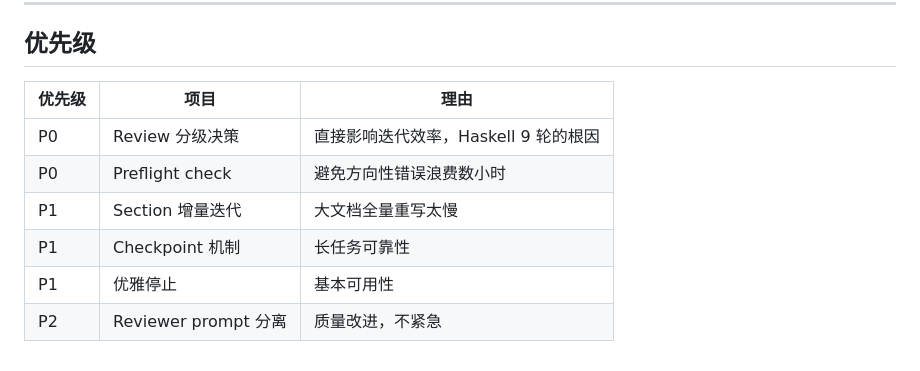
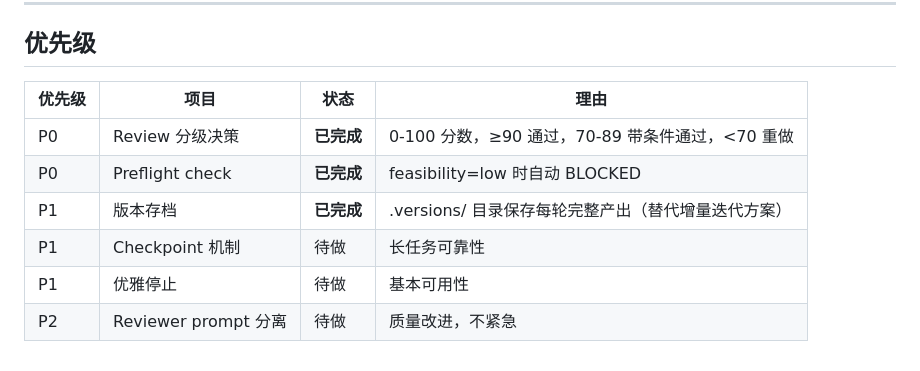
Before and after one commit to xforce-io/shadowcoder, a Markdown page: docs/optimization-plan.md, the part around the change. Drawn GitHub-style.

Commit message:
docs: update optimization plan — mark completed items

```diff
--- a/docs/optimization-plan.md
+++ b/docs/optimization-plan.md
@@ -137,11 +137,11 @@ Engine 恢复逻辑：
 
 ## 优先级
 
-| 优先级 | 项目 | 理由 |
-|--------|------|------|
-| P0 | Review 分级决策 | 直接影响迭代效率，Haskell 9 轮的根因 |
-| P0 | Preflight check | 避免方向性错误浪费数小时 |
-| P1 | Section 增量迭代 | 大文档全量重写太慢 |
-| P1 | Checkpoint 机制 | 长任务可靠性 |
-| P1 | 优雅停止 | 基本可用性 |
-| P2 | Reviewer prompt 分离 | 质量改进，不紧急 |
+| 优先级 | 项目 | 状态 | 理由 |
+|--------|------|------|------|
+| P0 | Review 分级决策 | **已完成** | 0-100 分数，≥90 通过，70-89 带条件通过，<70 重做 |
+| P0 | Preflight check | **已完成** | feasibility=low 时自动 BLOCKED |
+| P1 | 版本存档 | **已完成** | .versions/ 目录保存每轮完整产出（替代增量迭代方案） |
+| P1 | Checkpoint 机制 | 待做 | 长任务可靠性 |
+| P1 | 优雅停止 | 待做 | 基本可用性 |
+| P2 | Reviewer prompt 分离 | 待做 | 质量改进，不紧急 |
```
